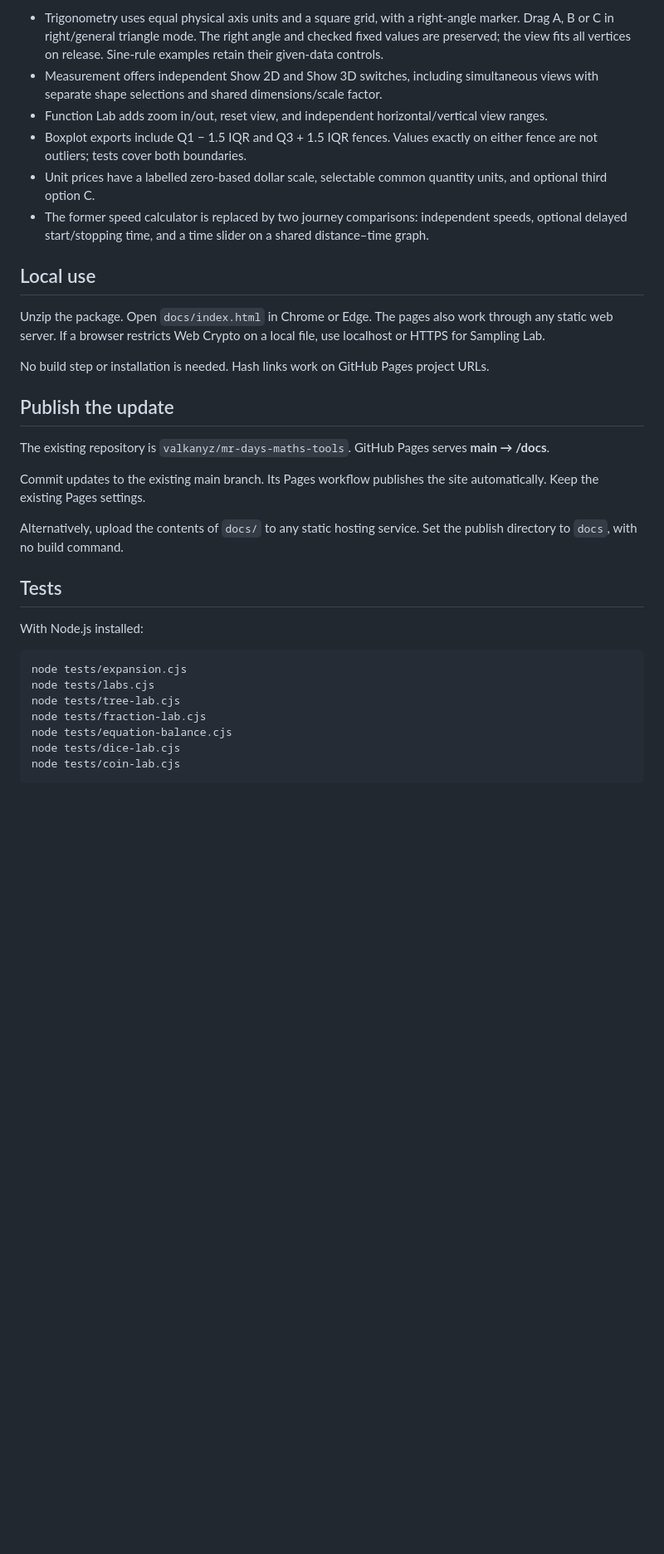
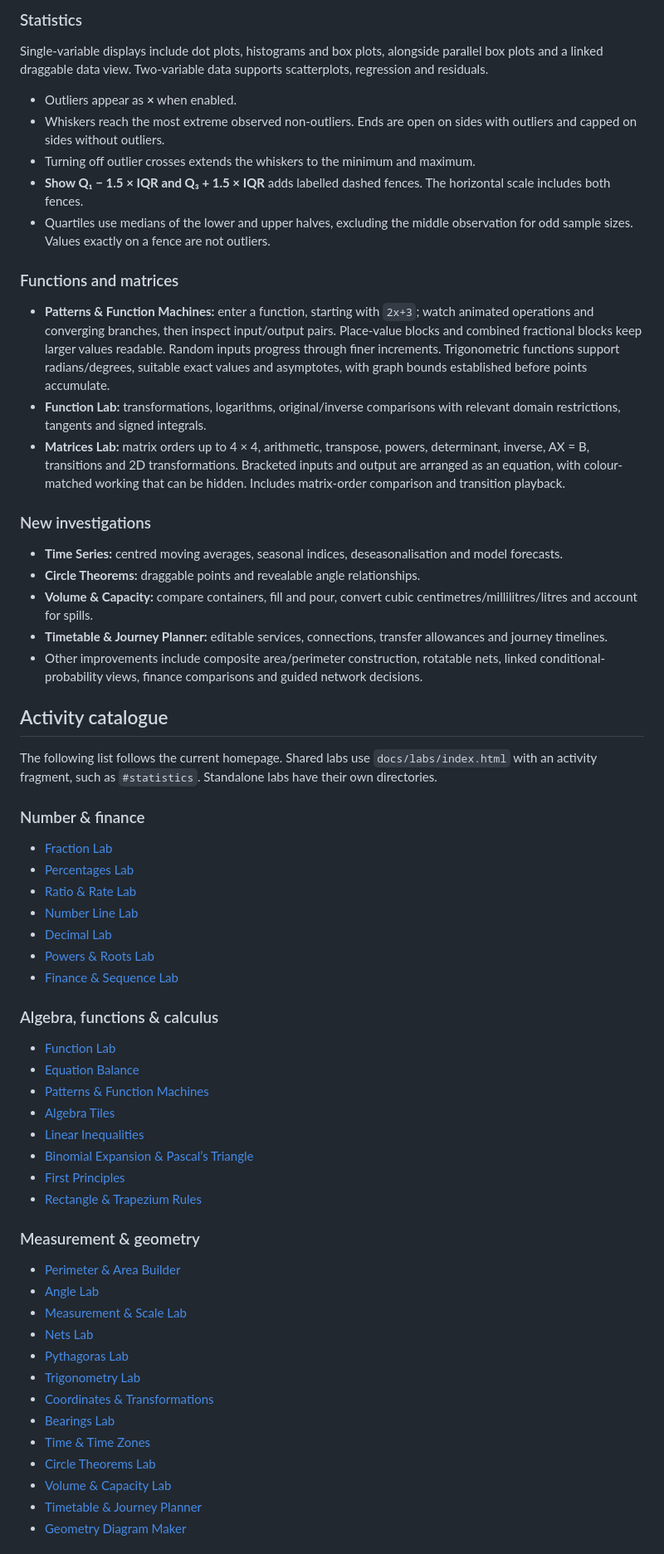
Before and after one commit to valkanyz/mr-days-maths-tools, a Markdown page: README.md, the part around one of its changes. Shown at 83% size. Rendered like a GitHub page; blank space fills up the shorter version.

Commit message:
Refresh README with current catalogue, classroom features and development guidance

````diff
--- a/README.md
+++ b/README.md
@@ -45,34 +26,66 @@ Triangle constraints: right triangles allow one fixed value; general triangles a
 
-- Trigonometry uses equal physical axis units and a square grid, with a right-angle marker. Drag A, B or C in right/general triangle mode. The right angle and checked fixed values are preserved; the view fits all vertices on release. Sine-rule examples retain their given-data controls.
-- Measurement offers independent Show 2D and Show 3D switches, including simultaneous views with separate shape selections and shared dimensions/scale factor.
-- Function Lab adds zoom in/out, reset view, and independent horizontal/vertical view ranges.
-- Boxplot exports include Q1 − 1.5 IQR and Q3 + 1.5 IQR fences. Values exactly on either fence are not outliers; tests cover both boundaries.
-- Unit prices have a labelled zero-based dollar scale, selectable common quantity units, and optional third option C.
-- The former speed calculator is replaced by two journey comparisons: independent speeds, optional delayed start/stopping time, and a time slider on a shared distance–time graph.
+### Statistics
 
-## Local use
+Single-variable displays include dot plots, histograms and box plots, alongside parallel box plots and a linked draggable data view. Two-variable data supports scatterplots, regression and residuals.
 
-Unzip the package. Open `docs/index.html` in Chrome or Edge. The pages also work through any static web server. If a browser restricts Web Crypto on a local file, use localhost or HTTPS for Sampling Lab.
+- Outliers appear as **×** when enabled.
+- Whiskers reach the most extreme observed non-outliers. Ends are open on sides with outliers and capped on sides without outliers.
+- Turning off outlier crosses extends the whiskers to the minimum and maximum.
+- **Show Q₁ − 1.5 × IQR and Q₃ + 1.5 × IQR** adds labelled dashed fences. The horizontal scale includes both fences.
+- Quartiles use medians of the lower and upper halves, excluding the middle observation for odd sample sizes. Values exactly on a fence are not outliers.
 
-No build step or installation is needed. Hash links work on GitHub Pages project URLs.
+### Functions and matrices
 
-## Publish the update
+- **Patterns & Function Machines:** enter a function, starting with `2x+3`; watch animated operations and converging branches, then inspect input/output pairs. Place-value blocks and combined fractional blocks keep larger values readable. Random inputs progress through finer increments. Trigonometric functions support radians/degrees, suitable exact values and asymptotes, with graph bounds established before points accumulate.
+- **Function Lab:** transformations, logarithms, original/inverse comparisons with relevant domain restrictions, tangents and signed integrals.
+- **Matrices Lab:** matrix orders up to 4 × 4, arithmetic, transpose, powers, determinant, inverse, AX = B, transitions and 2D transformations. Bracketed inputs and output are arranged as an equation, with colour-matched working that can be hidden. Includes matrix-order comparison and transition playback.
 
-The existing repository is `valkanyz/mr-days-maths-tools`. GitHub Pages serves **main → /docs**.
+### New investigations
 
-Commit updates to the existing main branch. Its Pages workflow publishes the site automatically. Keep the existing Pages settings.
+- **Time Series:** centred moving averages, seasonal indices, deseasonalisation and model forecasts.
+- **Circle Theorems:** draggable points and revealable angle relationships.
+- **Volume & Capacity:** compare containers, fill and pour, convert cubic centimetres/millilitres/litres and account for spills.
+- **Timetable & Journey Planner:** editable services, connections, transfer allowances and journey timelines.
+- Other improvements include composite area/perimeter construction, rotatable nets, linked conditional-probability views, finance comparisons and guided network decisions.
 
-Alternatively, upload the contents of `docs/` to any static hosting service. Set the publish directory to `docs`, with no build command.
+## Activity catalogue
 
-## Tests
+The following list follows the current homepage. Shared labs use `docs/labs/index.html` with an activity fragment, such as `#statistics`. Standalone labs have their own directories.
 
-With Node.js installed:
+### Number & finance
 
-```
-node tests/expansion.cjs
-node tests/labs.cjs
-node tests/tree-lab.cjs
-node tests/fraction-lab.cjs
-node tests/equation-balance.cjs
-node tests/dice-lab.cjs
-node tests/coin-lab.cjs
+- [Fraction Lab](docs/fraction-lab/)
+- [Percentages Lab](docs/labs/#percentages)
+- [Ratio & Rate Lab](docs/labs/#ratios)
+- [Number Line Lab](docs/labs/#numberline)
+- [Decimal Lab](docs/labs/#decimals)
+- [Powers & Roots Lab](docs/labs/#powers)
+- [Finance & Sequence Lab](docs/labs/#finance)
+
+### Algebra, functions & calculus
+
+- [Function Lab](docs/labs/#functions)
+- [Equation Balance](docs/equation-balance/)
+- [Patterns & Function Machines](docs/labs/#patterns)
+- [Algebra Tiles](docs/labs/#tiles)
+- [Linear Inequalities](docs/labs/#inequalities)
+- [Binomial Expansion & Pascal’s Triangle](docs/labs/#binomial)
+- [First Principles](docs/labs/#calculus)
+- [Rectangle & Trapezium Rules](docs/labs/#integration)
+
+### Measurement & geometry
+
+- [Perimeter & Area Builder](docs/labs/#area)
+- [Angle Lab](docs/labs/#angles)
+- [Measurement & Scale Lab](docs/labs/#measurement)
+- [Nets Lab](docs/labs/#nets)
+- [Pythagoras Lab](docs/labs/#pythagoras)
+- [Trigonometry Lab](docs/labs/#trigonometry)
+- [Coordinates & Transformations](docs/labs/#transformations)
+- [Bearings Lab](docs/labs/#bearings)
+- [Time & Time Zones](docs/labs/#timezones)
+- [Circle Theorems Lab](docs/labs/#circles)
+- [Volume & Capacity Lab](docs/labs/#capacity)
+- [Timetable & Journey Planner](docs/labs/#journeys)
+- [Geometry Diagram Maker](docs/geometry-maker/)
+
````
Also changed, not shown: other parts of README.md (+118 -89 lines).
